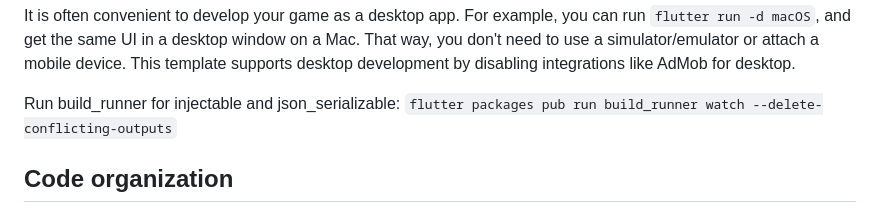
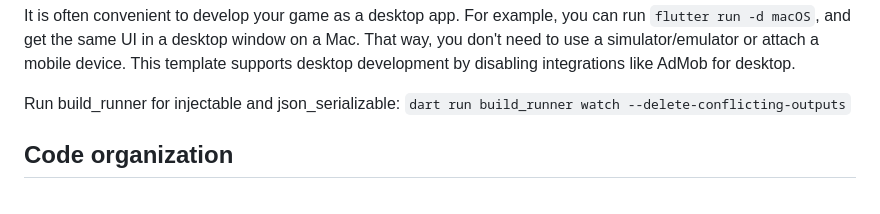
Before and after one commit to juskek/eco_toss, a Markdown page: README.md, the part around the change. Drawn GitHub-style.

```diff
--- a/README.md
+++ b/README.md
@@ -63,7 +63,7 @@ in a desktop window on a Mac. That way, you don't need to use a
 simulator/emulator or attach a mobile device. This template supports
 desktop development by disabling integrations like AdMob for desktop.
 
-Run build_runner for injectable and json_serializable: `flutter packages pub run build_runner watch --delete-conflicting-outputs`
+Run build_runner for injectable and json_serializable: `dart run build_runner watch --delete-conflicting-outputs`
 
 ## Code organization
 
```
